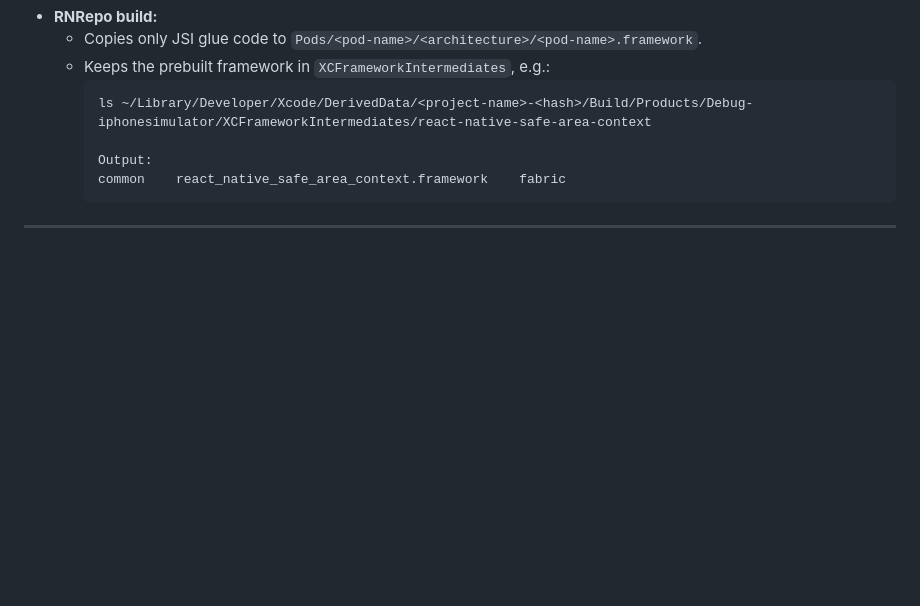
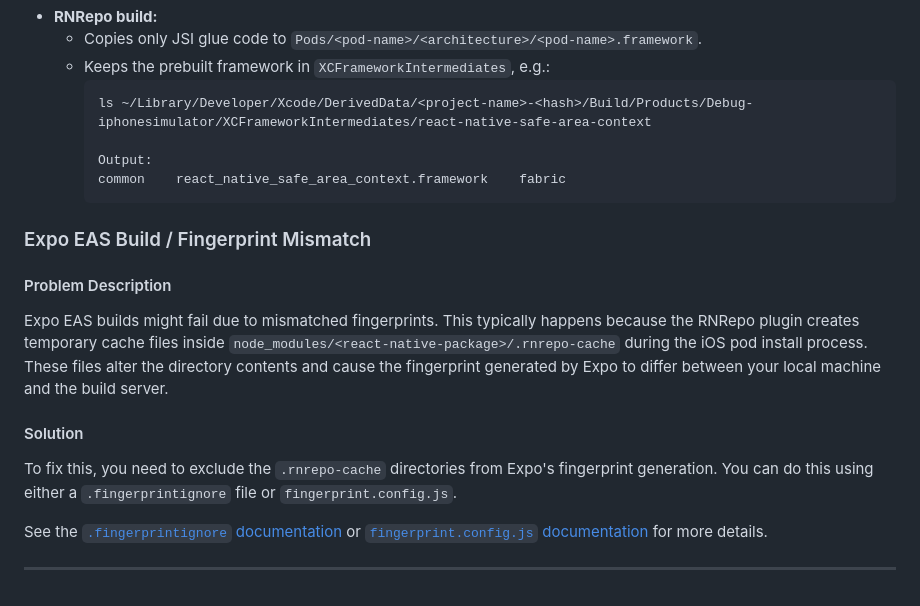
Before and after one commit to software-mansion/rnrepo, a Markdown page: TROUBLESHOOTING.md, the part around the change. Drawn GitHub-style; blank space fills up the shorter version.

Commit message:
Add fingerprint mismatch troubleshooting for ios

````diff
--- a/TROUBLESHOOTING.md
+++ b/TROUBLESHOOTING.md
@@ -213,4 +213,14 @@ Run building commands and monitor the terminal output:
         common    react_native_safe_area_context.framework    fabric
         ```
 
+### Expo EAS Build / Fingerprint Mismatch
+
+#### Problem Description
+Expo EAS builds might fail due to mismatched fingerprints. This typically happens because the RNRepo plugin creates temporary cache files inside `node_modules/<react-native-package>/.rnrepo-cache` during the iOS pod install process. These files alter the directory contents and cause the fingerprint generated by Expo to differ between your local machine and the build server.
+
+#### Solution
+To fix this, you need to exclude the `.rnrepo-cache` directories from Expo's fingerprint generation. You can do this using either a `.fingerprintignore` file or `fingerprint.config.js`.
+
+See the [`.fingerprintignore` documentation](https://docs.expo.dev/versions/latest/sdk/fingerprint/#fingerprintignore) or [`fingerprint.config.js` documentation](https://docs.expo.dev/versions/latest/sdk/fingerprint/#fingerprintconfigjs) for more details.
+
 ---
````
